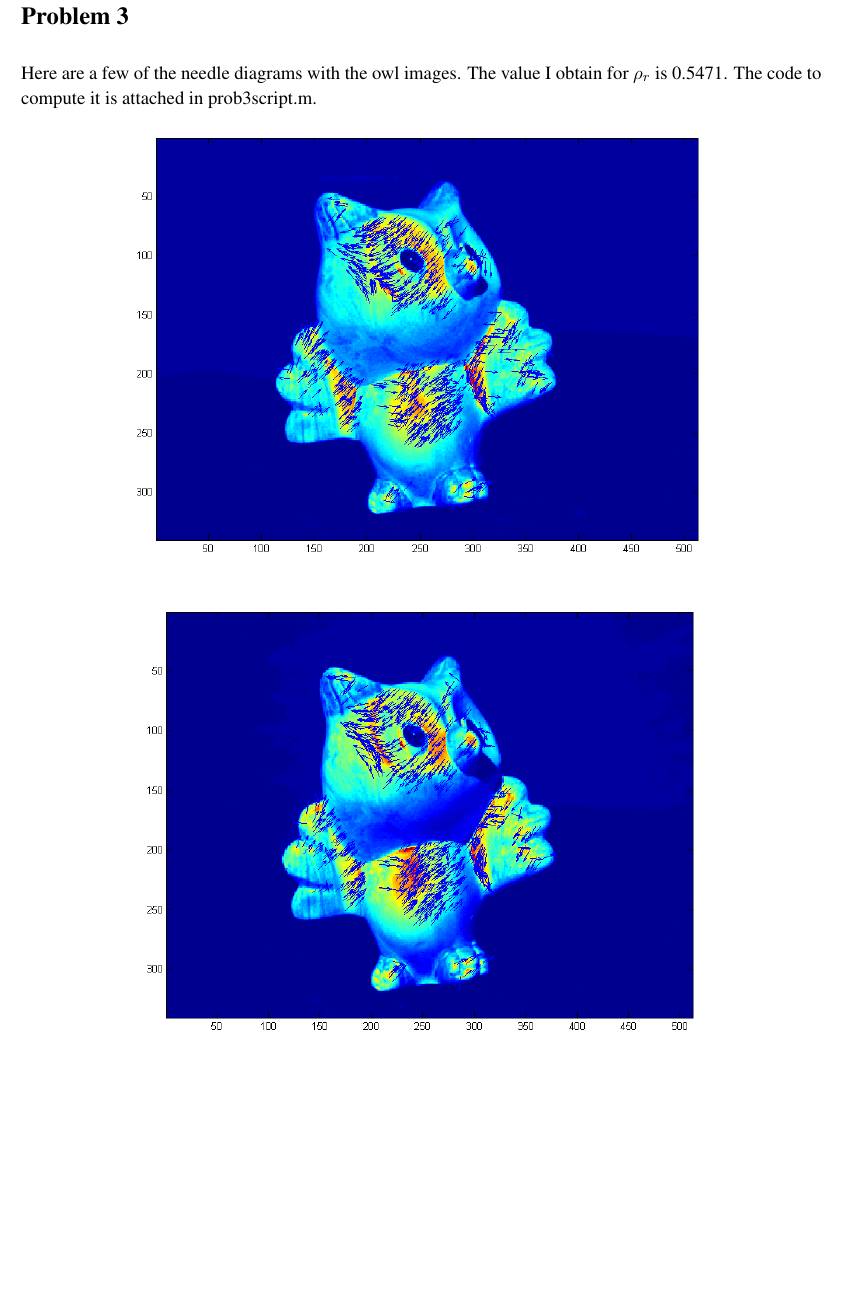
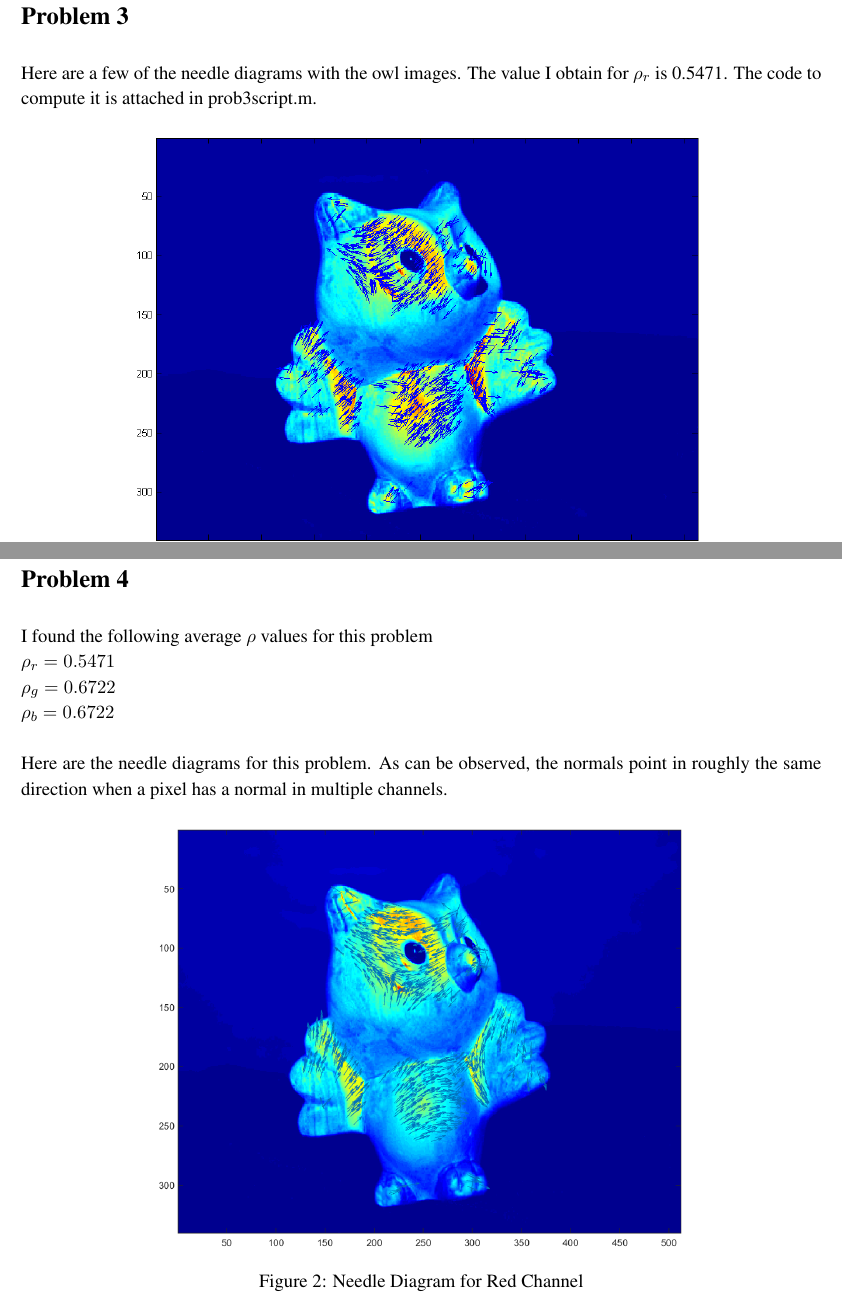
Before and after one commit to zackattacknyu/CS217, a LaTeX problem sheet (Homework3/HW3_solution.tex): part of page 6 of 8 before the commit and two parts of pages 6 and 9 of 10 after it, the two joined at a grey line, cut so that both start at the same text, the shorter picture padded with empty space. Compiled offline with pdfLaTeX.

Commit message:
started prob4

```diff
--- a/Homework3/HW3_solution.tex
+++ b/Homework3/HW3_solution.tex
@@ -179,3 +179,18 @@ Here are a few of the needle diagrams with the owl images. The value I obtain fo
 \includegraphics[height=3.5in]{prob3figure5.png}
 \end{figure}
 
+\newpage
+
+\section*{Problem 4}
+
+I found the following average $\rho$ values for this problem\\
+$\rho_r = 0.5471$\\
+$\rho_g = 0.6722$\\
+$\rho_b = 0.6722$\\
+\\
+Here are the needle diagrams for this problem. As can be observed, the normals point in roughly the same direction when a pixel has a normal in multiple channels.
+\begin{figure}[H]
+\centering
+\includegraphics[height=3.5in]{prob4needlePlot1.png}
+\caption{Needle Diagram for Red Channel}
+\end{figure}
```
Also changed, not shown: Homework3/prob4needlePlot1.png (added), Homework3/prob4needlePlot2.png (added), Homework3/prob4needlePlot3.png (added), Homework3/prob4rhoPlot1.png (added), Homework3/prob4rhoPlot2.png (added), Homework3/prob4rhoPlot3.png (added), Homework3/HW3_solution.tex (11 more changed lines), 1 other file.
